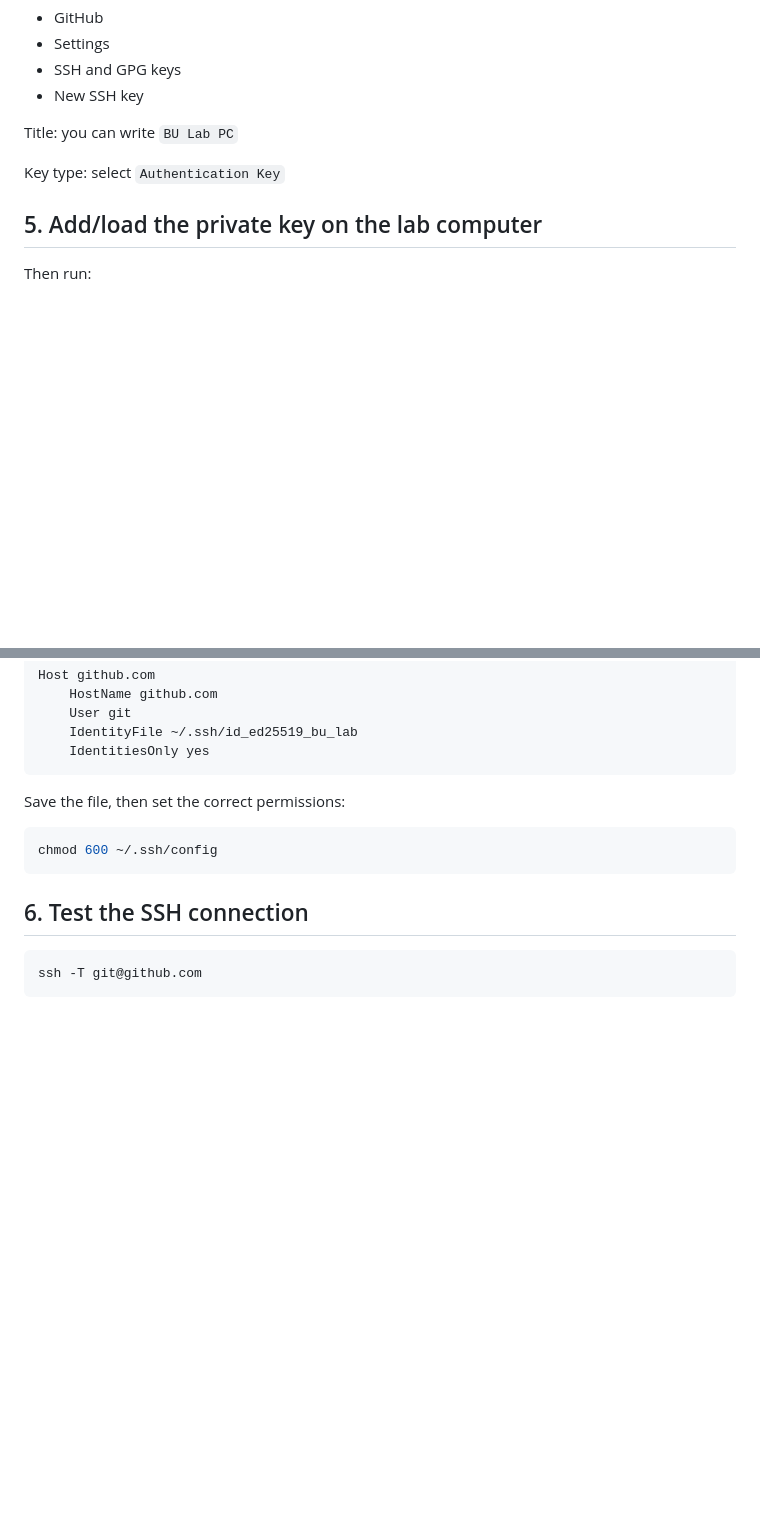
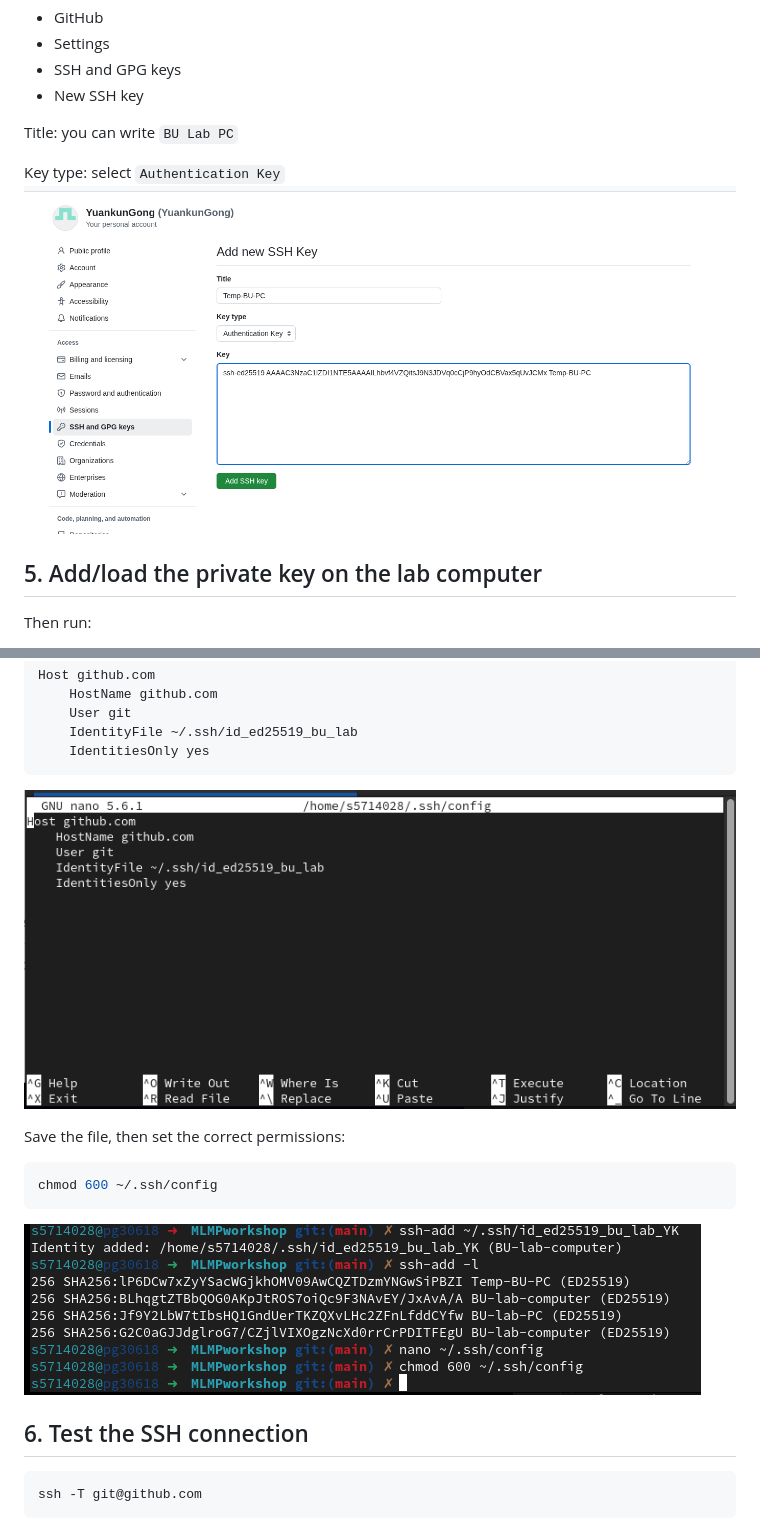
Before and after one commit to SiaDu/MLMPworkshop, a Markdown page: workshop01_Git_SetUp_and_Overleaf_LaTex/01_git_setup.md, 2 parts joined by grey strips. Rendered like a GitHub page; pictures changed too: workshop01_Git_SetUp_and_Overleaf_LaTex/images/4.png (added), workshop01_Git_SetUp_and_Overleaf_LaTex/images/5.1.png (added), workshop01_Git_SetUp_and_Overleaf_LaTex/images/5.png (added); blank space fills up the shorter version.

Commit message:
add img

````diff
--- a/workshop01_Git_SetUp_and_Overleaf_LaTex/01_git_setup.md
+++ b/workshop01_Git_SetUp_and_Overleaf_LaTex/01_git_setup.md
@@ -73,6 +73,7 @@ Go to:
 Title: you can write `BU Lab PC`
 
 Key type: select `Authentication Key`
+![4](images/4.png)
 
 ## 5. Add/load the private key on the lab computer
 
@@ -103,12 +104,14 @@ Host github.com
     IdentityFile ~/.ssh/id_ed25519_bu_lab
     IdentitiesOnly yes
 ```
+![5.1](images/5.1.png)
 
 Save the file, then set the correct permissions:
 
 ```bash
 chmod 600 ~/.ssh/config
 ```
+![5](images/5.png)
 
 ## 6. Test the SSH connection
 
````
